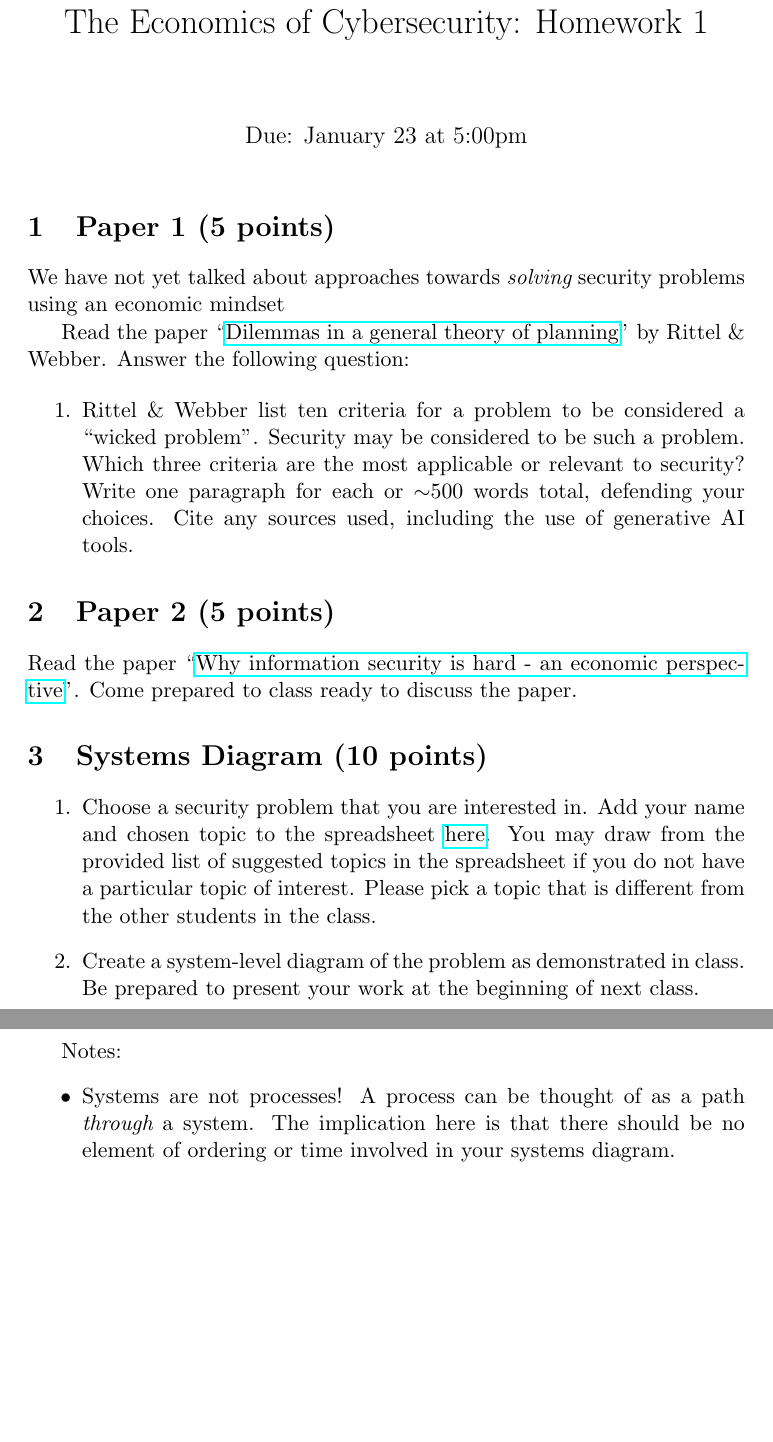
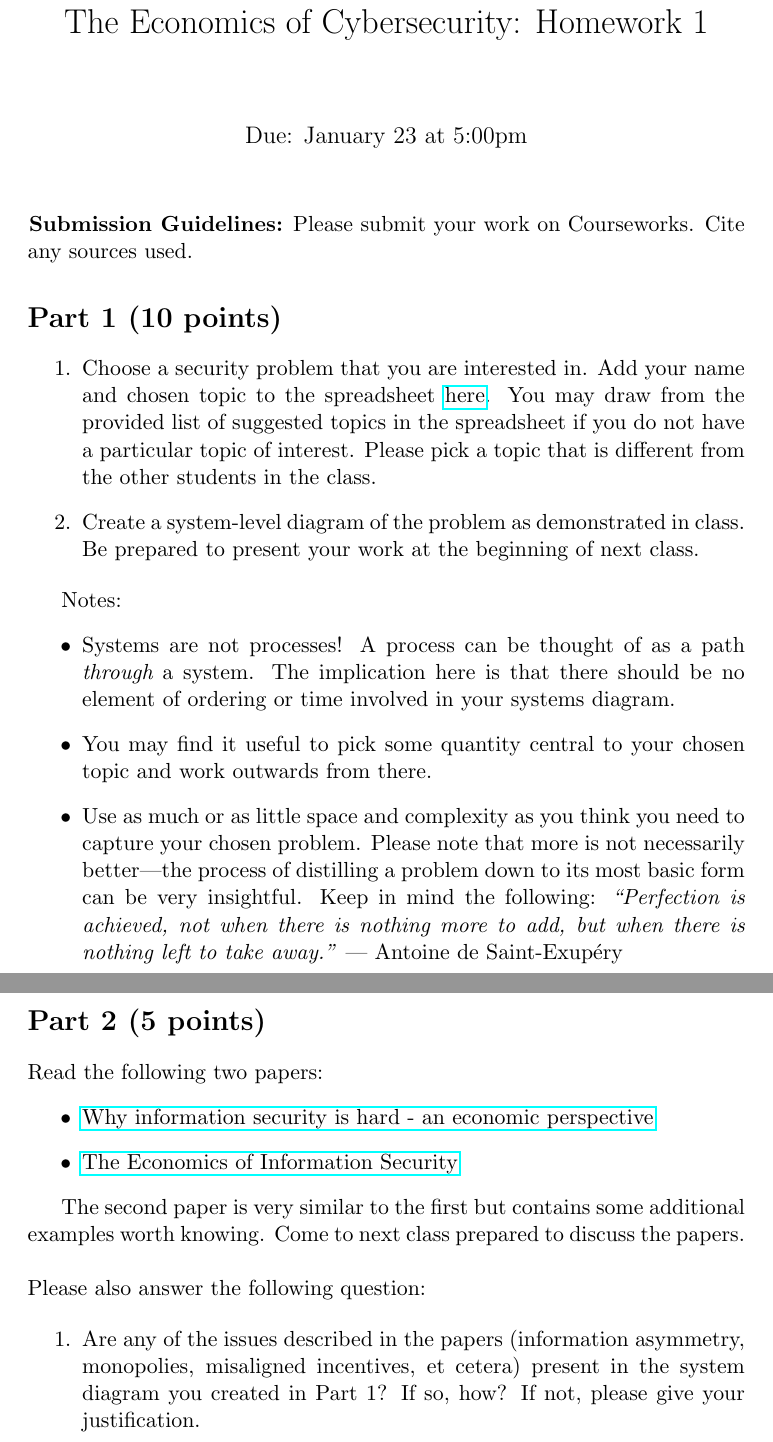
Before and after one commit to AdamHastings/econ-sec, a LaTeX problem sheet (lecture1/homework1.tex): two parts of pages 1 and 2 of 2, joined at a grey line, cut so that both start at the same text, the shorter picture padded with empty space. Compiled offline with pdfLaTeX.

Commit message:
homework revamp, saving wicked problems for later

```diff
--- a/lecture1/homework1.tex
+++ b/lecture1/homework1.tex
@@ -1,30 +1,24 @@
 \documentclass[11pt]{article}
 \usepackage{hyperref}
+\usepackage{listings}
+\usepackage{amsmath, amssymb, amscd, amsthm, amsfonts}
+\usepackage{graphicx}
+\usepackage{hyperref,enumitem}
 
 \title{The Economics of Cybersecurity: Homework 1}
 \date{Due: January 23 at 5:00pm}
 \author{}
 
+\newcommand\fakesec[1]{\vspace*{2pt} \noindent \hskip .01in \textbf{#1}}
+\DeclareMathOperator{\conv}{conv} \DeclareMathOperator{\aff}{aff}
+
+
 \begin{document}
 
 \maketitle
 
-\section{Paper 1 (5 points)}
-
-We have not yet talked about approaches towards {\it solving} security problems using an economic mindset
-
-Read the paper ``\href{https://link.springer.com/article/10.1007/bf01405730}{Dilemmas in a general theory of planning}'' by Rittel \& Webber. Answer the following question:
-
-\begin{enumerate}
-    \item Rittel \& Webber list ten criteria for a problem to be considered a ``wicked problem''. Security may be considered to be such a problem. Which three criteria are the most applicable or relevant to security? Write one paragraph for each or $\sim$500 words total, defending your choices. Cite any sources used, including the use of generative AI tools.
-\end{enumerate}
-
-\section{Paper 2 (5 points)}
-
-Read the paper ``\href{https://ieeexplore.ieee.org/abstract/document/991552}{Why information security is hard - an economic perspective}''. Come prepared to class ready to discuss the paper.
-
-
-\section{Systems Diagram (10 points)}
+\fakesec{Submission Guidelines:} Please submit your work on Courseworks. Cite any sources used.
+\section*{Part 1 (10 points)}
 
 \begin{enumerate}
     \item Choose a security problem that you are interested in. Add your name and chosen topic to the spreadsheet \href{https://docs.google.com/spreadsheets/d/1SdaMpeCo4CE8o0U_irGhWmVXJYHybRWoiX4uwZYMhCE/edit#gid=0}{here}. You may draw from the provided list of suggested topics in the spreadsheet if you do not have a particular topic of interest. Please pick a topic that is different from the other students in the class.
@@ -34,6 +28,47 @@ Read the paper ``\href{https://ieeexplore.ieee.org/abstract/document/991552}{Why
 Notes:
 \begin{itemize}
     \item Systems are not processes! A process can be thought of as a path {\it through} a system. The implication here is that there should be no element of ordering or time involved in your systems diagram.
+    \item You may find it useful to pick some quantity central to your chosen topic and work outwards from there.
+    \item Use as much or as little space and complexity as you think you need to capture your chosen problem. Please note that more is not necessarily better---the process of distilling a problem down to its most basic form can be very insightful. Keep in mind the following: {\it ``Perfection is achieved, not when there is nothing more to add, but when there is nothing left to take away.''} --- Antoine de Saint-Exupéry
+
 \end{itemize}
 
+\newpage
+
+\section*{Part 2 (5 points)}
+
+Read the following two papers:
+\begin{itemize}
+    \item \href{https://ieeexplore.ieee.org/abstract/document/991552}{Why information security is hard - an economic perspective}
+    \item \href{https://www.science.org/doi/full/10.1126/science.1130992}{The Economics of Information Security}
+\end{itemize}
+
+The second paper is very similar to the first but contains some additional examples worth knowing.
+Come to next class prepared to discuss the papers.
+\\ \\
+Please also answer the following question:
+
+\begin{enumerate}
+    \item Are any of the issues described in the papers (information asymmetry, monopolies, misaligned incentives, et cetera) present in the system diagram you created in Part 1? If so, how? If not, please give your justification.
+\end{enumerate}
+
+
+% \section*{Part 3 (5 points)}
+
+% We have not yet talked about approaches towards {\it solving} security problems using an economic mindset
+
+% Read the paper ``\href{https://link.springer.com/article/10.1007/bf01405730}{Dilemmas in a general theory of planning}'' by Rittel \& Webber. Answer the following question:
+
+% \begin{enumerate}
+%     \item Rittel \& Webber list ten criteria for a problem to be considered a ``wicked problem''. Security may be considered to be such a problem. Which three criteria are the most applicable or relevant to security? Write one paragraph for each or $\sim$500 words total, defending your choices. Cite any sources used, including the use of generative AI tools.
+% \end{enumerate}
+
+% Read the paper ``\href{https://link.springer.com/article/10.1007/bf01405730}{Dilemmas in a general theory of planning}''. This is not a security paper or even a computer science paper---it was written by two urban planning scholars---but it introduces the concept of a ``wicked'' problem and the themes resonate with many of the issues facing security economics. Answer the following question:
+
+% \begin{enumerate}
+%     \item Is computer security a wicked problem? How so? Or why not? Which of Rittel \& Webber's ten criteria are met, if any? You may cite examples in the above two papers by Ross Anderson, or provide additional examples. Please limit responses to less than 250 words.
+% \end{enumerate}
+
+% {\bf Note:} You may use generative AI tools to assist you if you wish, but please append your submission with all prompts and generated outputs. Please also note that if you rely on generative AI tools to write your response for you, it will likely not give high quality responses! Personally I find generative AI tools to write in a fluffed-up and padded writing style that sounds like a high schooler trying to reach a word count.
+
 \end{document}
```
Also changed, not shown: lecture1/homework1.pdf.
